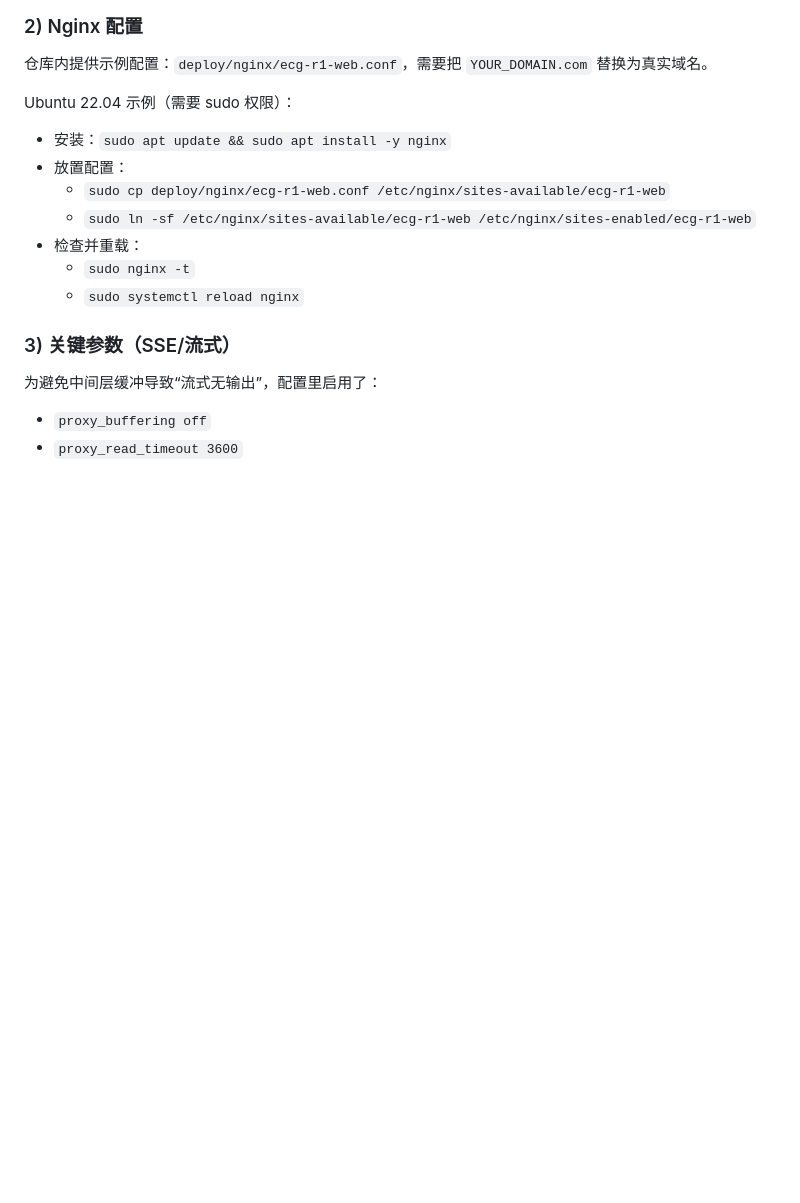
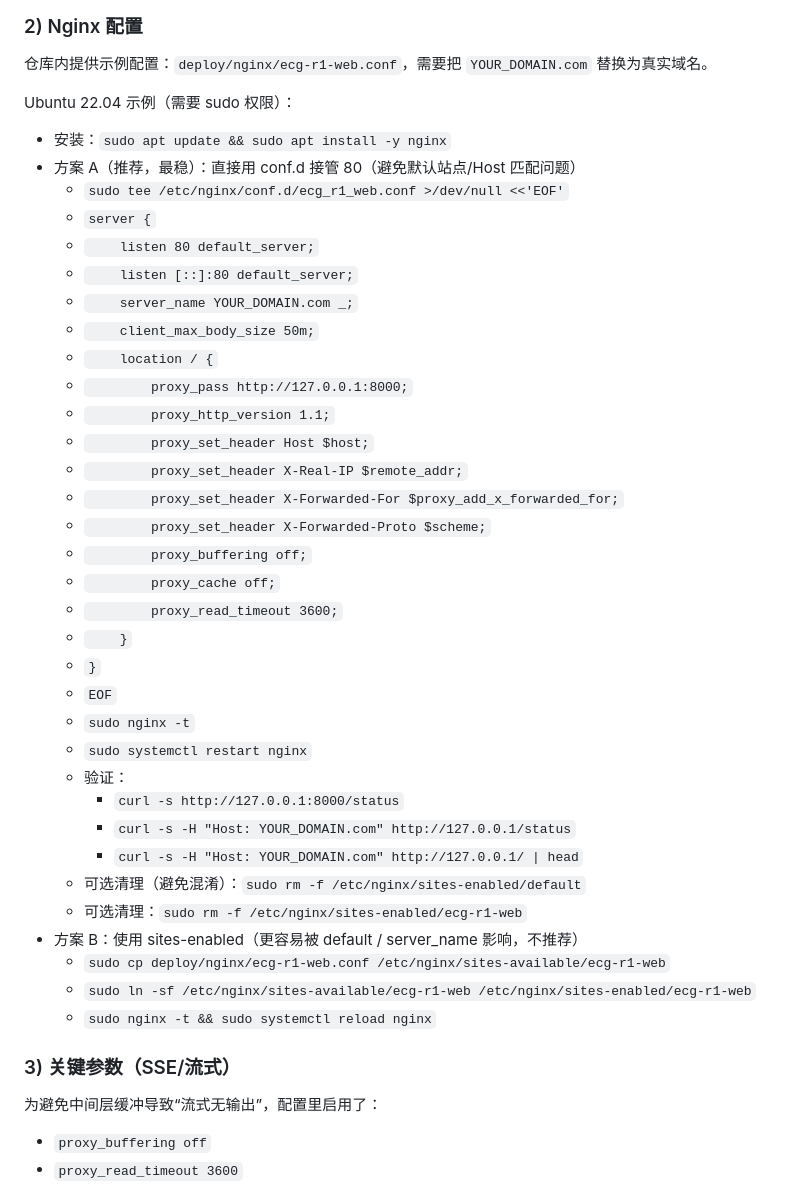
Before and after one commit to falling-into-you/ecg-r1-web, a Markdown page: PROJECT.md, the part around the change. GitHub-like rendering; blank space fills up the shorter version.

Commit message:
docs: nginx conf.d default_server deployment

```diff
--- a/PROJECT.md
+++ b/PROJECT.md
@@ -31,12 +31,38 @@ DNS 解析无法直接携带端口；做法是让域名解析到服务器 IP，
 
 Ubuntu 22.04 示例（需要 sudo 权限）：
 - 安装：`sudo apt update && sudo apt install -y nginx`
-- 放置配置：
+- 方案 A（推荐，最稳）：直接用 conf.d 接管 80（避免默认站点/Host 匹配问题）
+  - `sudo tee /etc/nginx/conf.d/ecg_r1_web.conf >/dev/null <<'EOF'`
+  - `server {`
+  - `    listen 80 default_server;`
+  - `    listen [::]:80 default_server;`
+  - `    server_name YOUR_DOMAIN.com _;`
+  - `    client_max_body_size 50m;`
+  - `    location / {`
+  - `        proxy_pass http://127.0.0.1:8000;`
+  - `        proxy_http_version 1.1;`
+  - `        proxy_set_header Host $host;`
+  - `        proxy_set_header X-Real-IP $remote_addr;`
+  - `        proxy_set_header X-Forwarded-For $proxy_add_x_forwarded_for;`
+  - `        proxy_set_header X-Forwarded-Proto $scheme;`
+  - `        proxy_buffering off;`
+  - `        proxy_cache off;`
+  - `        proxy_read_timeout 3600;`
+  - `    }`
+  - `}`
+  - `EOF`
+  - `sudo nginx -t`
+  - `sudo systemctl restart nginx`
+  - 验证：
+    - `curl -s http://127.0.0.1:8000/status`
+    - `curl -s -H "Host: YOUR_DOMAIN.com" http://127.0.0.1/status`
+    - `curl -s -H "Host: YOUR_DOMAIN.com" http://127.0.0.1/ | head`
+  - 可选清理（避免混淆）：`sudo rm -f /etc/nginx/sites-enabled/default`
+  - 可选清理：`sudo rm -f /etc/nginx/sites-enabled/ecg-r1-web`
+- 方案 B：使用 sites-enabled（更容易被 default / server_name 影响，不推荐）
   - `sudo cp deploy/nginx/ecg-r1-web.conf /etc/nginx/sites-available/ecg-r1-web`
   - `sudo ln -sf /etc/nginx/sites-available/ecg-r1-web /etc/nginx/sites-enabled/ecg-r1-web`
-- 检查并重载：
-  - `sudo nginx -t`
-  - `sudo systemctl reload nginx`
+  - `sudo nginx -t && sudo systemctl reload nginx`
 
 ### 3) 关键参数（SSE/流式）
 为避免中间层缓冲导致“流式无输出”，配置里启用了：
```
